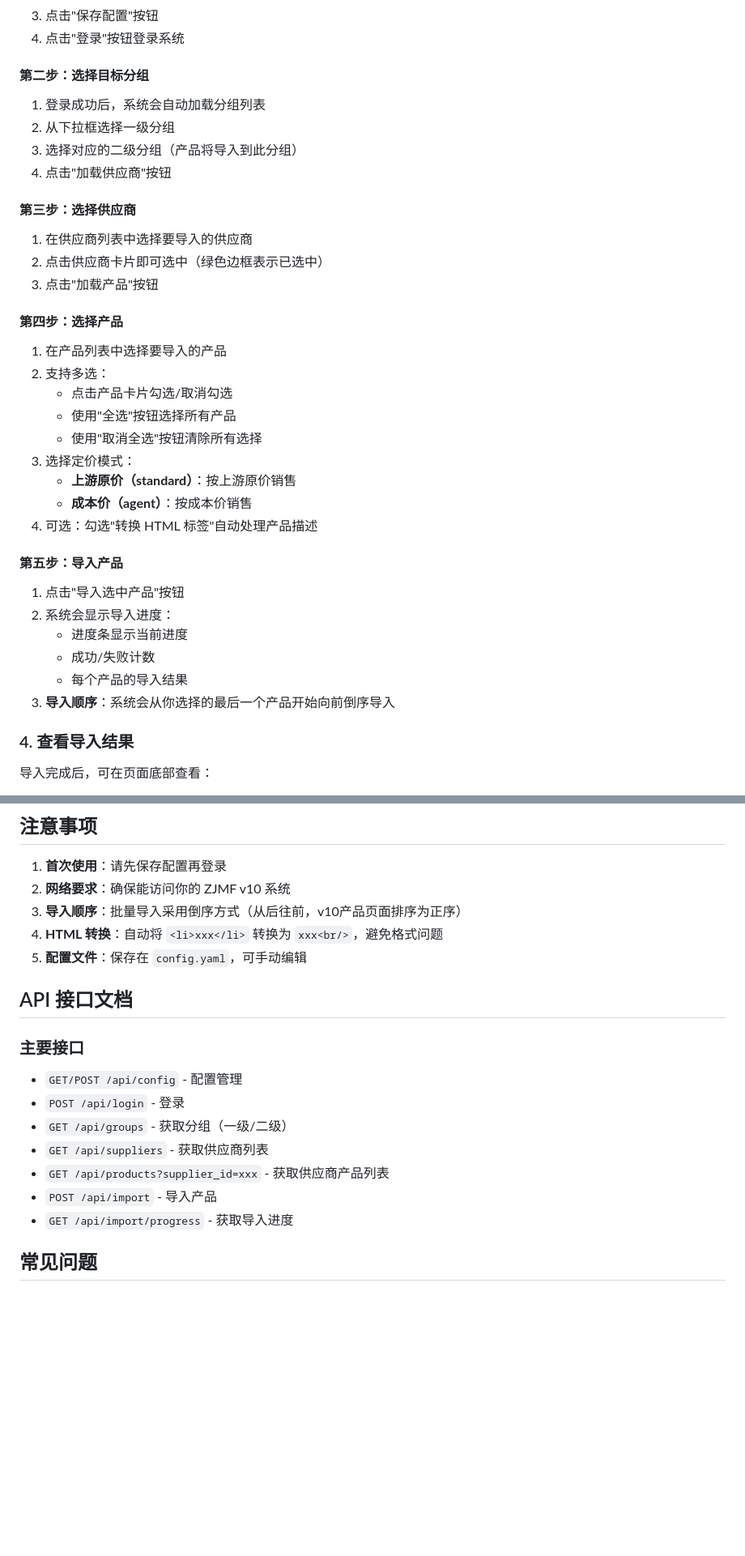
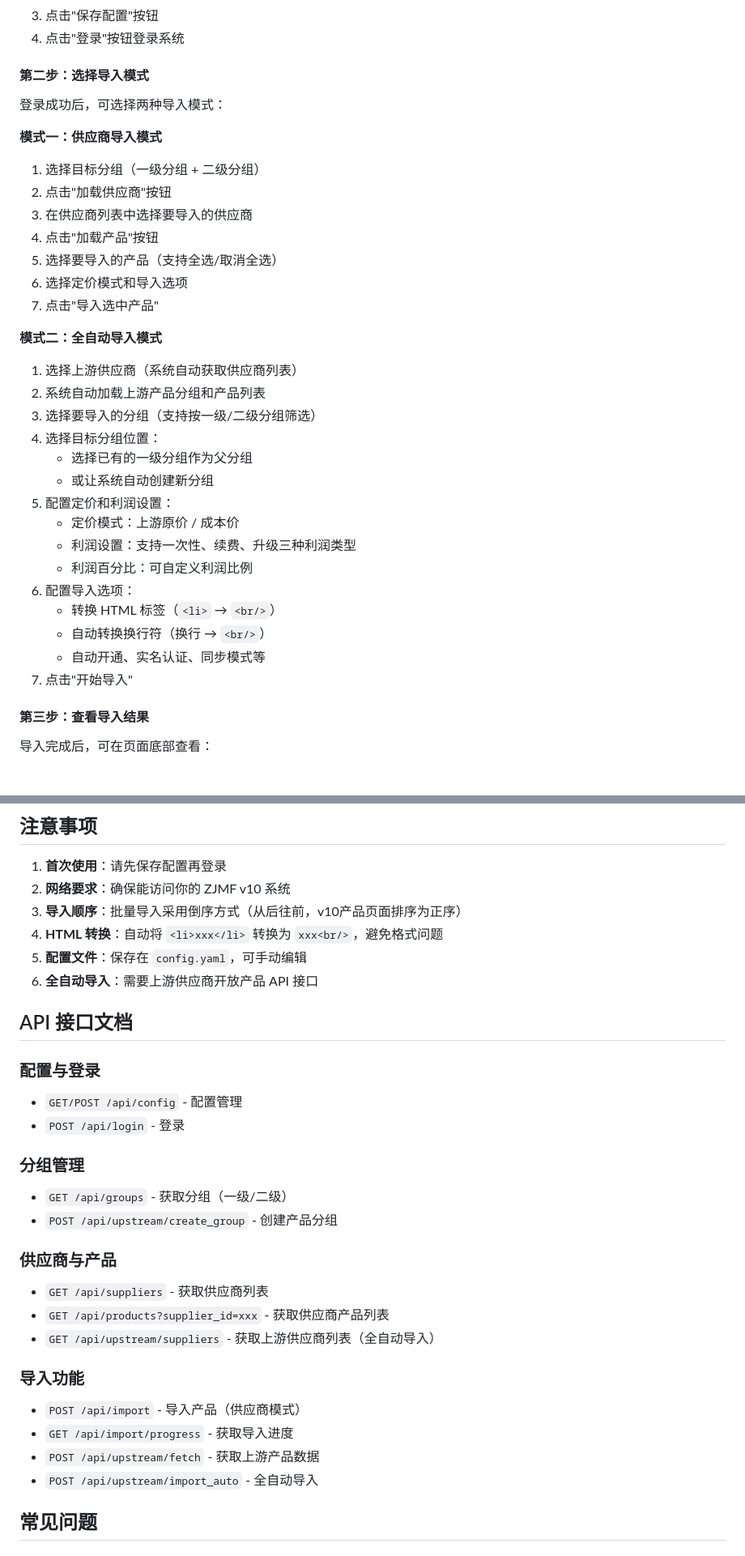
Before and after one commit to FuRuiORG/ZJMF-v10-product-importer, a Markdown page: README.md, 2 parts joined by grey strips. Shown at 81% size. Drawn GitHub-style; blank space fills up the shorter version.

```diff
--- a/README.md
+++ b/README.md
@@ -61,37 +56,37 @@ python app.py
 3. 点击"保存配置"按钮
 4. 点击"登录"按钮登录系统
 
-#### 第二步：选择目标分组
-1. 登录成功后，系统会自动加载分组列表
-2. 从下拉框选择一级分组
-3. 选择对应的二级分组（产品将导入到此分组）
-4. 点击"加载供应商"按钮
+#### 第二步：选择导入模式
 
-#### 第三步：选择供应商
-1. 在供应商列表中选择要导入的供应商
-2. 点击供应商卡片即可选中（绿色边框表示已选中）
-3. 点击"加载产品"按钮
+登录成功后，可选择两种导入模式：
 
-#### 第四步：选择产品
-1. 在产品列表中选择要导入的产品
-2. 支持多选：
-   - 点击产品卡片勾选/取消勾选
-   - 使用"全选"按钮选择所有产品
-   - 使用"取消全选"按钮清除所有选择
-3. 选择定价模式：
-   - **上游原价（standard）**：按上游原价销售
-   - **成本价（agent）**：按成本价销售
-4. 可选：勾选"转换 HTML 标签"自动处理产品描述
+**模式一：供应商导入模式**
+1. 选择目标分组（一级分组 + 二级分组）
+2. 点击"加载供应商"按钮
+3. 在供应商列表中选择要导入的供应商
+4. 点击"加载产品"按钮
+5. 选择要导入的产品（支持全选/取消全选）
+6. 选择定价模式和导入选项
+7. 点击"导入选中产品"
 
-#### 第五步：导入产品
-1. 点击"导入选中产品"按钮
-2. 系统会显示导入进度：
-   - 进度条显示当前进度
-   - 成功/失败计数
-   - 每个产品的导入结果
-3. **导入顺序**：系统会从你选择的最后一个产品开始向前倒序导入
+**模式二：全自动导入模式**
+1. 选择上游供应商（系统自动获取供应商列表）
+2. 系统自动加载上游产品分组和产品列表
+3. 选择要导入的分组（支持按一级/二级分组筛选）
+4. 选择目标分组位置：
+   - 选择已有的一级分组作为父分组
+   - 或让系统自动创建新分组
+5. 配置定价和利润设置：
+   - 定价模式：上游原价 / 成本价
+   - 利润设置：支持一次性、续费、升级三种利润类型
+   - 利润百分比：可自定义利润比例
+6. 配置导入选项：
+   - 转换 HTML 标签（`<li>` → `<br/>`）
+   - 自动转换换行符（换行 → `<br/>`）
+   - 自动开通、实名认证、同步模式等
+7. 点击"开始导入"
 
-### 4. 查看导入结果
+#### 第三步：查看导入结果
 
 导入完成后，可在页面底部查看：
 - 成功导入数量
@@ -150,17 +164,28 @@ ZJMF-Product-Importer/
 3. **导入顺序**：批量导入采用倒序方式（从后往前，v10产品页面排序为正序）
 4. **HTML 转换**：自动将 `<li>xxx</li>` 转换为 `xxx<br/>`，避免格式问题
 5. **配置文件**：保存在 `config.yaml`，可手动编辑
+6. **全自动导入**：需要上游供应商开放产品 API 接口
 
 ## API 接口文档
 
-### 主要接口
+### 配置与登录
 - `GET/POST /api/config` - 配置管理
 - `POST /api/login` - 登录
+
+### 分组管理
 - `GET /api/groups` - 获取分组（一级/二级）
+- `POST /api/upstream/create_group` - 创建产品分组
+
+### 供应商与产品
 - `GET /api/suppliers` - 获取供应商列表
 - `GET /api/products?supplier_id=xxx` - 获取供应商产品列表
-- `POST /api/import` - 导入产品
+- `GET /api/upstream/suppliers` - 获取上游供应商列表（全自动导入）
+
+### 导入功能
+- `POST /api/import` - 导入产品（供应商模式）
 - `GET /api/import/progress` - 获取导入进度
+- `POST /api/upstream/fetch` - 获取上游产品数据
+- `POST /api/upstream/import_auto` - 全自动导入
 
 ## 常见问题
 
```
Also changed, not shown: other parts of README.md (+38 -16 lines).
